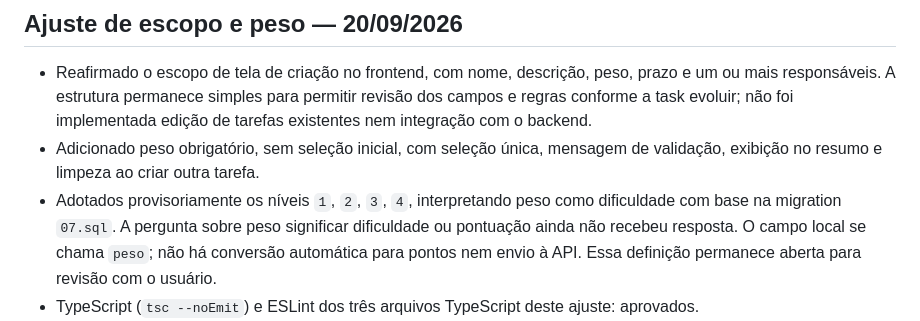
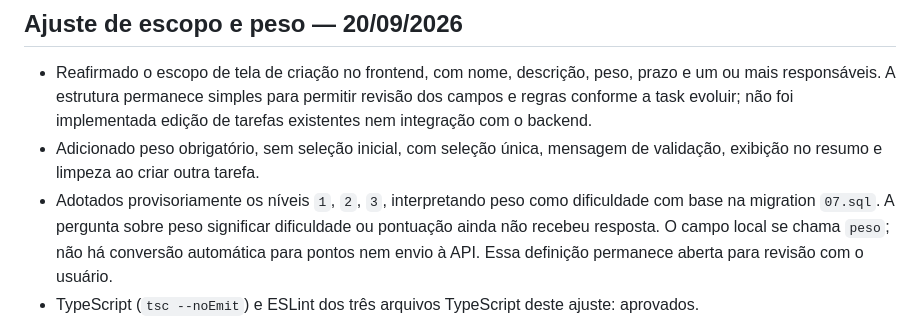
Before and after one commit to Thiago-Heleno/teto_justo_app, a Markdown page: contexto/sprint_2/frontend_tarefas.md, the part around the change. Drawn GitHub-style.

Commit message:
correção peso das tarefas

```diff
--- a/contexto/sprint_2/frontend_tarefas.md
+++ b/contexto/sprint_2/frontend_tarefas.md
@@ -96,7 +96,7 @@ essa revisão documental.
   implementada edição de tarefas existentes nem integração com o backend.
 - Adicionado peso obrigatório, sem seleção inicial, com seleção única,
   mensagem de validação, exibição no resumo e limpeza ao criar outra tarefa.
-- Adotados provisoriamente os níveis `1`, `2`, `3`, `4`, interpretando peso
+- Adotados provisoriamente os níveis `1`, `2`, `3`, interpretando peso
   como dificuldade com base na migration `07.sql`. A pergunta sobre peso
   significar dificuldade ou pontuação ainda não recebeu resposta. O campo
   local se chama `peso`; não há conversão automática para pontos nem envio
```
